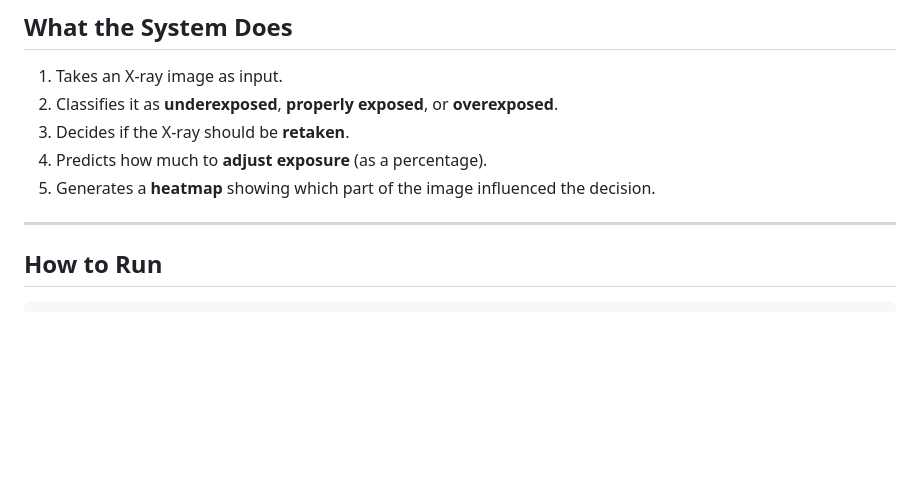
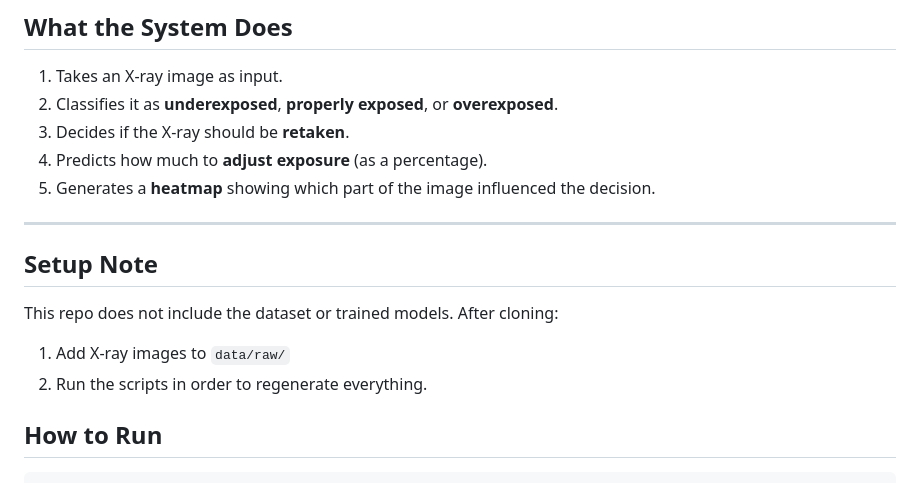
Before and after one commit to Alishba-Fayaz/X-ray_Exposure_Optimization_AI_Project, a Markdown page: README.md, the part around the change. Drawn GitHub-style; blank space fills up the shorter version.

```diff
--- a/README.md
+++ b/README.md
@@ -25,6 +25,12 @@ This logic is used throughout the entire project.
 5. Generates a **heatmap** showing which part of the image influenced the decision.
 
 ---
+
+## Setup Note
+This repo does not include the dataset or trained models.
+After cloning:
+1. Add X-ray images to `data/raw/`
+2. Run the scripts in order to regenerate everything.
 
 ## How to Run
 
```
